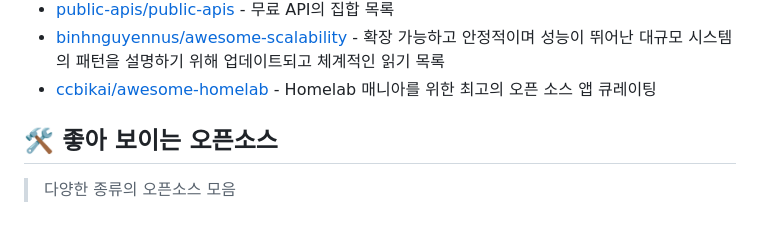
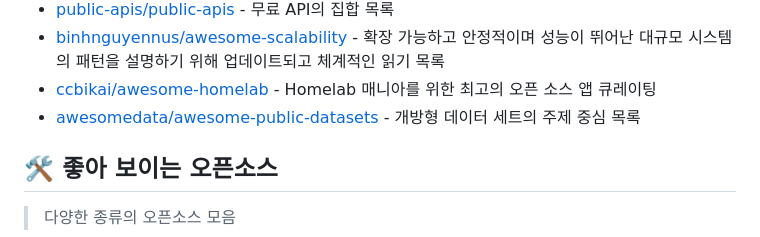
Before and after one commit to joongi007/awesome-shelf, a Markdown page: README.md, the part around the change. Drawn GitHub-style.

Commit message:
추가 - awesomedata/awesome-public-datasets

```diff
--- a/README.md
+++ b/README.md
@@ -21,6 +21,7 @@
 - [public-apis/public-apis](https://github.com/public-apis/public-apis) - 무료 API의 집합 목록
 - [binhnguyennus/awesome-scalability](https://github.com/binhnguyennus/awesome-scalability) - 확장 가능하고 안정적이며 성능이 뛰어난 대규모 시스템의 패턴을 설명하기 위해 업데이트되고 체계적인 읽기 목록
 - [ccbikai/awesome-homelab](https://github.com/ccbikai/awesome-homelab) - Homelab 매니아를 위한 최고의 오픈 소스 앱 큐레이팅
+- [awesomedata/awesome-public-datasets](https://github.com/awesomedata/awesome-public-datasets) - 개방형 데이터 세트의 주제 중심 목록
 
 
 
```
